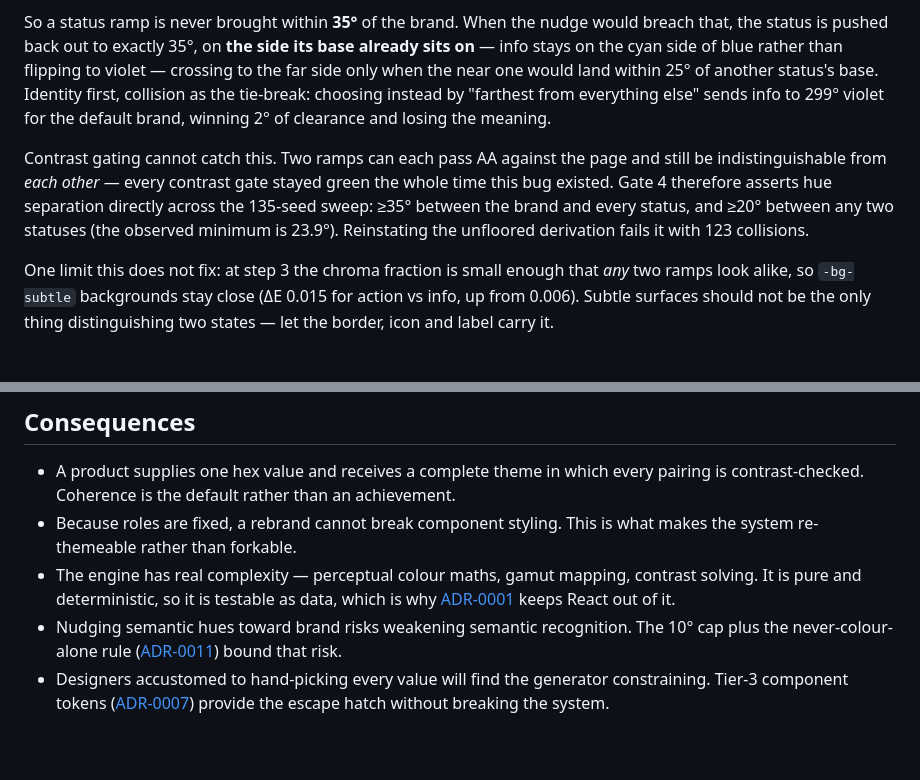
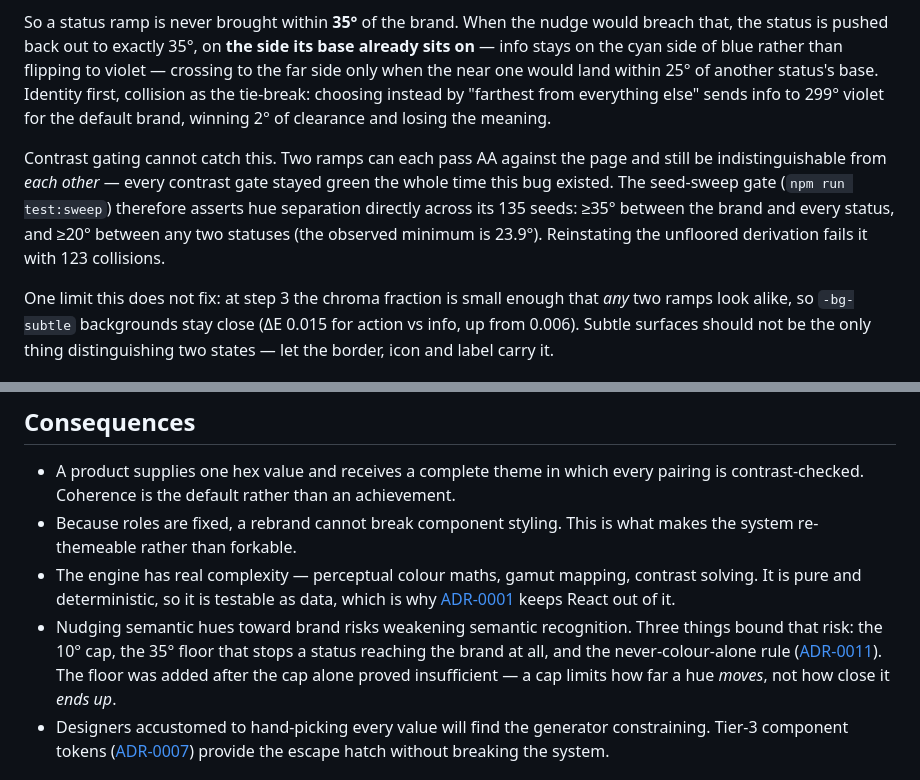
Before and after one commit to andrew-caines/apComponents, a Markdown page: docs/adr/0006-oklch-colour-engine.md, 2 parts joined by grey strips. Drawn GitHub-style; blank space fills up the shorter version.

```diff
--- a/docs/adr/0006-oklch-colour-engine.md
+++ b/docs/adr/0006-oklch-colour-engine.md
@@ -52,7 +52,7 @@ The harmony nudge above needs a floor, because the brand is supplied by the prod
 
 So a status ramp is never brought within **35°** of the brand. When the nudge would breach that, the status is pushed back out to exactly 35°, on **the side its base already sits on** — info stays on the cyan side of blue rather than flipping to violet — crossing to the far side only when the near one would land within 25° of another status's base. Identity first, collision as the tie-break: choosing instead by "farthest from everything else" sends info to 299° violet for the default brand, winning 2° of clearance and losing the meaning.
 
-Contrast gating cannot catch this. Two ramps can each pass AA against the page and still be indistinguishable from *each other* — every contrast gate stayed green the whole time this bug existed. Gate 4 therefore asserts hue separation directly across the 135-seed sweep: ≥35° between the brand and every status, and ≥20° between any two statuses (the observed minimum is 23.9°). Reinstating the unfloored derivation fails it with 123 collisions.
+Contrast gating cannot catch this. Two ramps can each pass AA against the page and still be indistinguishable from *each other* — every contrast gate stayed green the whole time this bug existed. The seed-sweep gate (`npm run test:sweep`) therefore asserts hue separation directly across its 135 seeds: ≥35° between the brand and every status, and ≥20° between any two statuses (the observed minimum is 23.9°). Reinstating the unfloored derivation fails it with 123 collisions.
 
 One limit this does not fix: at step 3 the chroma fraction is small enough that *any* two ramps look alike, so `-bg-subtle` backgrounds stay close (ΔE 0.015 for action vs info, up from 0.006). Subtle surfaces should not be the only thing distinguishing two states — let the border, icon and label carry it.
 
@@ -83,7 +83,7 @@ The same engine emits type scale, spacing, radii, elevation and border widths. T
 - A product supplies one hex value and receives a complete theme in which every pairing is contrast-checked. Coherence is the default rather than an achievement.
 - Because roles are fixed, a rebrand cannot break component styling. This is what makes the system re-themeable rather than forkable.
 - The engine has real complexity — perceptual colour maths, gamut mapping, contrast solving. It is pure and deterministic, so it is testable as data, which is why [ADR-0001](0001-package-architecture.md) keeps React out of it.
-- Nudging semantic hues toward brand risks weakening semantic recognition. The 10° cap plus the never-colour-alone rule ([ADR-0011](0011-component-api-conventions.md)) bound that risk.
+- Nudging semantic hues toward brand risks weakening semantic recognition. Three things bound that risk: the 10° cap, the 35° floor that stops a status reaching the brand at all, and the never-colour-alone rule ([ADR-0011](0011-component-api-conventions.md)). The floor was added after the cap alone proved insufficient — a cap limits how far a hue *moves*, not how close it *ends up*.
 - Designers accustomed to hand-picking every value will find the generator constraining. Tier-3 component tokens ([ADR-0007](0007-three-tier-token-contract.md)) provide the escape hatch without breaking the system.
 
 ## Alternatives considered
```
Also changed, not shown: docs/CONTRIBUTING.md (+8 -0 lines), docs/adr/0015-typography.md (+7 -1 lines).
